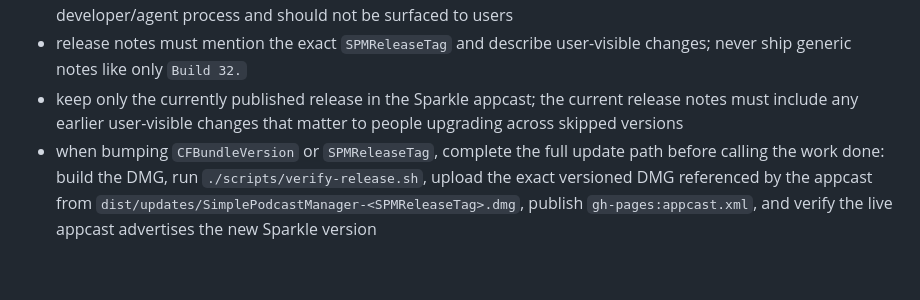
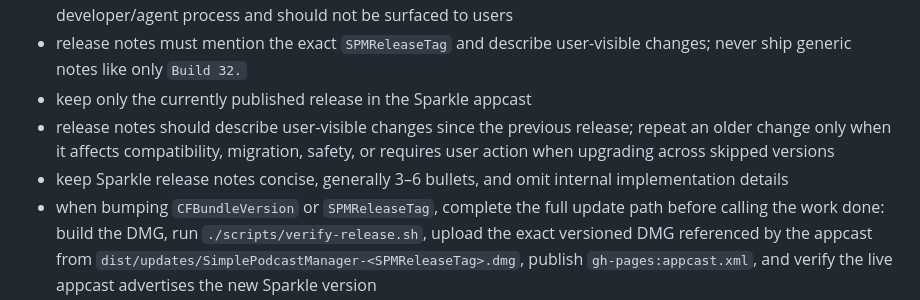
Before and after one commit to steveneely/simple-podcast-manager, a Markdown page: AGENTS.md, the part around the change. GitHub-like rendering; blank space fills up the shorter version.

```diff
--- a/AGENTS.md
+++ b/AGENTS.md
@@ -98,7 +98,9 @@ Release/update conventions:
 - do not reintroduce a parallel GitHub-release update checker in the app UI
 - every release must include clear user-facing notes in `RELEASE_NOTES.md` before building; these notes are embedded in the Sparkle appcast and shown in `Check for Updates…`, but the release-note requirement itself is developer/agent process and should not be surfaced to users
 - release notes must mention the exact `SPMReleaseTag` and describe user-visible changes; never ship generic notes like only `Build 32.`
-- keep only the currently published release in the Sparkle appcast; the current release notes must include any earlier user-visible changes that matter to people upgrading across skipped versions
+- keep only the currently published release in the Sparkle appcast
+- release notes should describe user-visible changes since the previous release; repeat an older change only when it affects compatibility, migration, safety, or requires user action when upgrading across skipped versions
+- keep Sparkle release notes concise, generally 3–6 bullets, and omit internal implementation details
 - when bumping `CFBundleVersion` or `SPMReleaseTag`, complete the full update path before calling the work done: build the DMG, run `./scripts/verify-release.sh`, upload the exact versioned DMG referenced by the appcast from `dist/updates/SimplePodcastManager-<SPMReleaseTag>.dmg`, publish `gh-pages:appcast.xml`, and verify the live appcast advertises the new Sparkle version
 - the GitHub release asset name must match the Sparkle appcast enclosure URL exactly; do not upload only the generic `dist/SimplePodcastManager.dmg` for an update release
 - after publishing the release, make a HEAD request or equivalent check against the live appcast enclosure URL and confirm it resolves before calling the release done
```
Also changed, not shown: ARCHITECTURE.md (+3 -1 lines).
